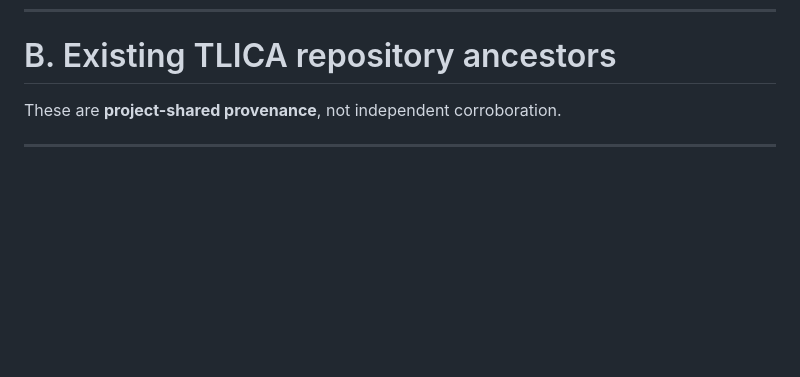
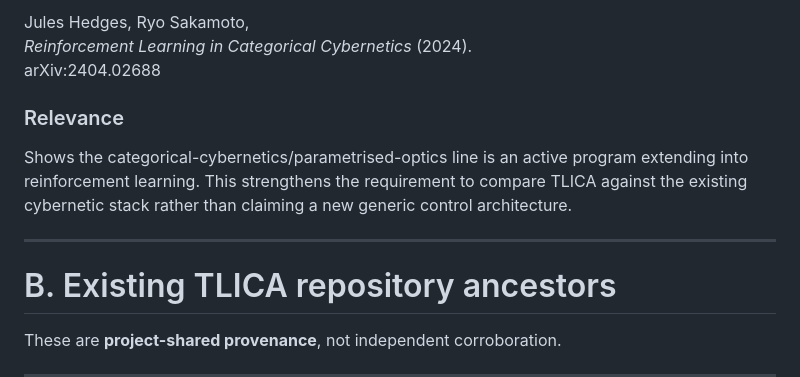
Before and after one commit to femboy2112/TLICA, a Markdown page: research/semantic_optics_2026-10-01/SOURCES.md, the part around one of its changes. Rendered like a GitHub page; blank space fills up the shorter version.

Commit message:
research(optics): add categorical cybernetics and active-inference sources

```diff
--- a/research/semantic_optics_2026-10-01/SOURCES.md
+++ b/research/semantic_optics_2026-10-01/SOURCES.md
@@ -315,3 +377,13 @@ This directly motivates the question:
+Jules Hedges, Ryo Sakamoto,
+*Reinforcement Learning in Categorical Cybernetics* (2024).
+arXiv:2404.02688
+
+### Relevance
+
+Shows the categorical-cybernetics/parametrised-optics line is an active program extending into reinforcement learning. This strengthens the requirement to compare TLICA against the existing cybernetic stack rather than claiming a new generic control architecture.
+
+---
+
 # B. Existing TLICA repository ancestors
 
 These are **project-shared provenance**, not independent corroboration.
```
Also changed, not shown: other parts of research/semantic_optics_2026-10-01/SOURCES.md (+62 -0 lines).
